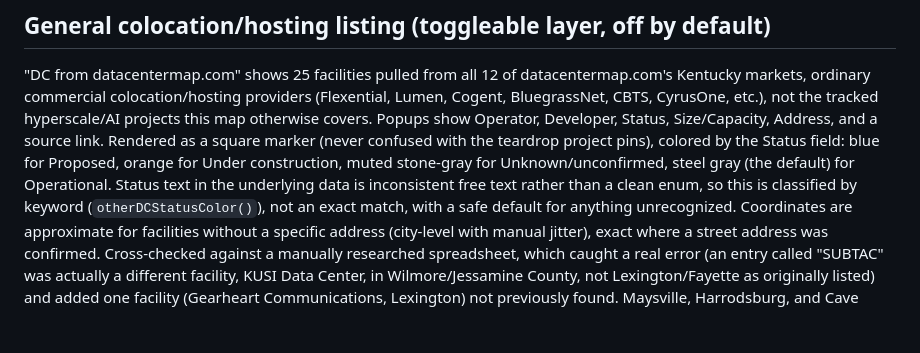
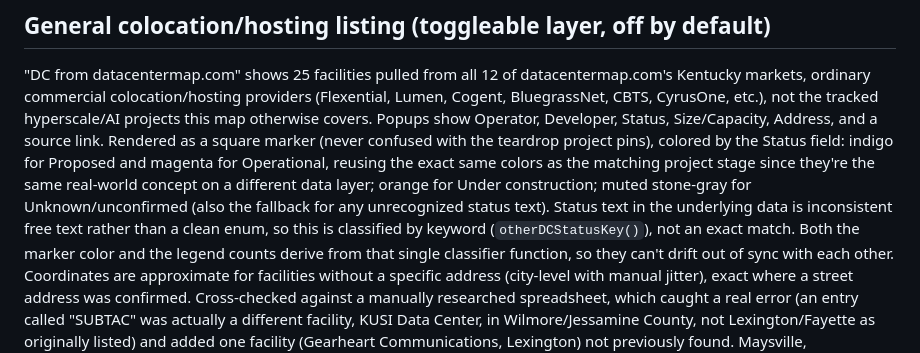
Before and after one commit to irumvaa/ky-data-center-map, a Markdown page: README.md, the part around the change. Drawn GitHub-style; blank space fills up the shorter version.

Commit message:
Update README: datacentermap.com status colors now match project stage colors, and document the shared classifier function

```diff
--- a/README.md
+++ b/README.md
@@ -145,10 +145,13 @@ Kentucky markets, ordinary commercial colocation/hosting providers (Flexential,
 BluegrassNet, CBTS, CyrusOne, etc.), not the tracked hyperscale/AI projects this map otherwise
 covers. Popups show Operator, Developer, Status, Size/Capacity, Address, and a source link.
 Rendered as a square marker (never confused with the teardrop project pins), colored by the
-Status field: blue for Proposed, orange for Under construction, muted stone-gray for
-Unknown/unconfirmed, steel gray (the default) for Operational. Status text in the underlying
-data is inconsistent free text rather than a clean enum, so this is classified by keyword
-(`otherDCStatusColor()`), not an exact match, with a safe default for anything unrecognized.
+Status field: indigo for Proposed and magenta for Operational, reusing the exact same colors
+as the matching project stage since they're the same real-world concept on a different data
+layer; orange for Under construction; muted stone-gray for Unknown/unconfirmed (also the
+fallback for any unrecognized status text). Status text in the underlying data is inconsistent
+free text rather than a clean enum, so this is classified by keyword
+(`otherDCStatusKey()`), not an exact match. Both the marker color and the legend counts derive
+from that single classifier function, so they can't drift out of sync with each other.
 Coordinates are approximate for facilities without a specific address (city-level with
 manual jitter), exact where a street address was confirmed. Cross-checked against a manually
 researched spreadsheet, which caught a real error (an entry called "SUBTAC" was actually a
```
